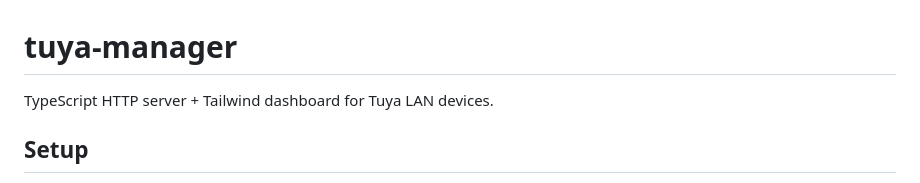
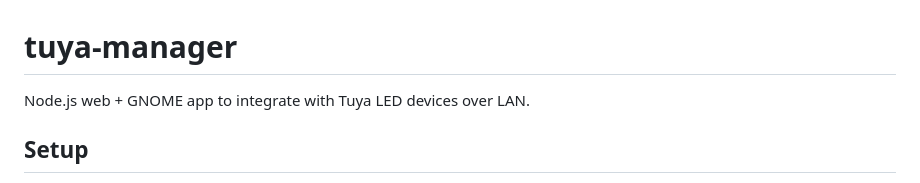
Before and after one commit to filiprak/tuya-manager, a Markdown page: README.md, the part around the change. GitHub-like rendering.

Commit message:
docs: update repo description to web+GNOME Node.js app for Tuya LED

```diff
--- a/README.md
+++ b/README.md
@@ -1,6 +1,6 @@
 # tuya-manager
 
-TypeScript HTTP server + Tailwind dashboard for Tuya LAN devices.
+Node.js web + GNOME app to integrate with Tuya LED devices over LAN.
 
 ## Setup
 
```
